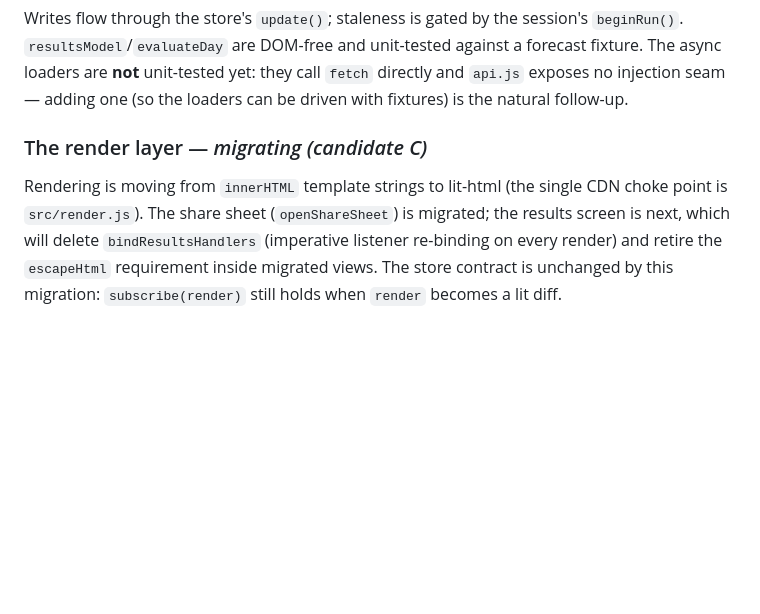
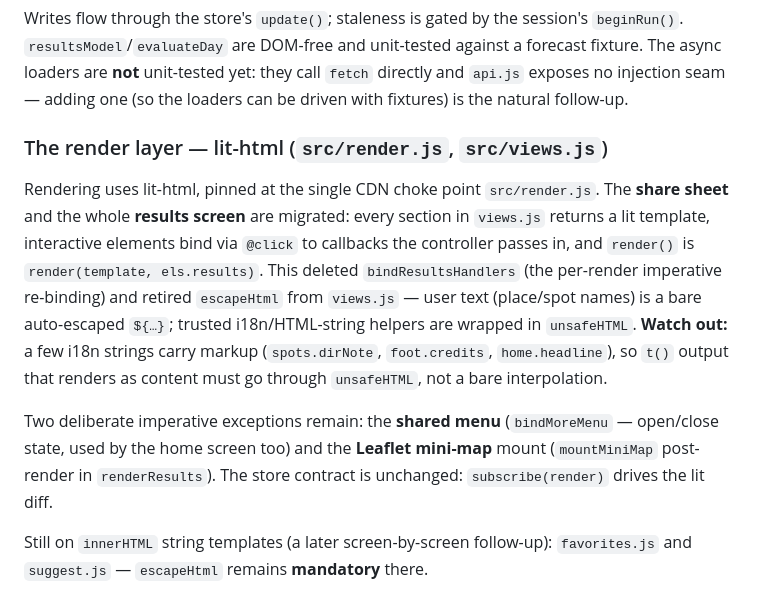
Before and after one commit to nocfer/skyhue, a Markdown page: CONTEXT.md, the part around the change. Rendered like a GitHub page; blank space fills up the shorter version.

Commit message:
docs(context): mark the render layer migrated (C complete)

```diff
--- a/CONTEXT.md
+++ b/CONTEXT.md
@@ -98,11 +98,23 @@ forecast fixture. The async loaders are **not** unit-tested yet: they call `fetc
 directly and `api.js` exposes no injection seam — adding one (so the loaders can
 be driven with fixtures) is the natural follow-up.
 
-### The render layer — *migrating (candidate C)*
+### The render layer — lit-html (`src/render.js`, `src/views.js`)
 
-Rendering is moving from `innerHTML` template strings to lit-html (the single
-CDN choke point is `src/render.js`). The share sheet (`openShareSheet`) is
-migrated; the results screen is next, which will delete `bindResultsHandlers`
-(imperative listener re-binding on every render) and retire the `escapeHtml`
-requirement inside migrated views. The store contract is unchanged by this
-migration: `subscribe(render)` still holds when `render` becomes a lit diff.
+Rendering uses lit-html, pinned at the single CDN choke point `src/render.js`.
+The **share sheet** and the whole **results screen** are migrated: every section
+in `views.js` returns a lit template, interactive elements bind via `@click` to
+callbacks the controller passes in, and `render()` is `render(template,
+els.results)`. This deleted `bindResultsHandlers` (the per-render imperative
+re-binding) and retired `escapeHtml` from `views.js` — user text (place/spot
+names) is a bare auto-escaped `${…}`; trusted i18n/HTML-string helpers are
+wrapped in `unsafeHTML`. **Watch out:** a few i18n strings carry markup
+(`spots.dirNote`, `foot.credits`, `home.headline`), so `t()` output that renders
+as content must go through `unsafeHTML`, not a bare interpolation.
+
+Two deliberate imperative exceptions remain: the **shared menu** (`bindMoreMenu`
+— open/close state, used by the home screen too) and the **Leaflet mini-map**
+mount (`mountMiniMap` post-render in `renderResults`). The store contract is
+unchanged: `subscribe(render)` drives the lit diff.
+
+Still on `innerHTML` string templates (a later screen-by-screen follow-up):
+`favorites.js` and `suggest.js` — `escapeHtml` remains **mandatory** there.
```
